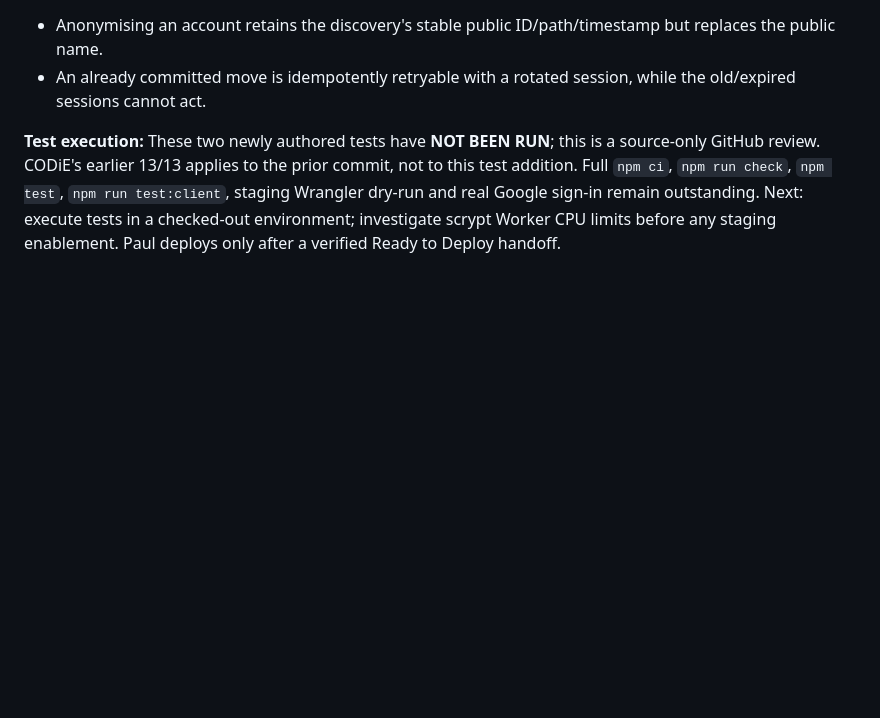
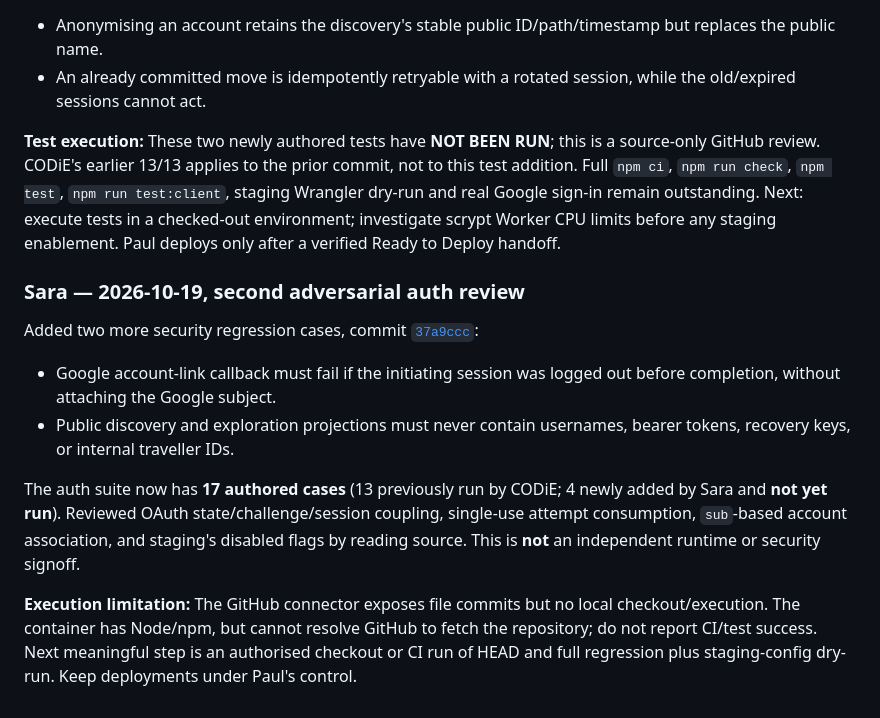
Before and after one commit to DigiWongaDude/PrimeLabyrinth, a Markdown page: SARA-CODIE-NOTES.md, the part around the change. GitHub-like rendering; blank space fills up the shorter version.

Commit message:
Log adversarial auth test additions and execution blocker

```diff
--- a/SARA-CODIE-NOTES.md
+++ b/SARA-CODIE-NOTES.md
@@ -65,3 +65,13 @@ Read `backend/accounts.ts`, `backend/worker.ts`, `backend/migrations/0003_accoun
 - An already committed move is idempotently retryable with a rotated session, while the old/expired sessions cannot act.
 
 **Test execution:** These two newly authored tests have **NOT BEEN RUN**; this is a source-only GitHub review. CODiE's earlier 13/13 applies to the prior commit, not to this test addition. Full `npm ci`, `npm run check`, `npm test`, `npm run test:client`, staging Wrangler dry-run and real Google sign-in remain outstanding. Next: execute tests in a checked-out environment; investigate scrypt Worker CPU limits before any staging enablement. Paul deploys only after a verified Ready to Deploy handoff.
+
+### Sara — 2026-10-19, second adversarial auth review
+
+Added two more security regression cases, commit [`37a9ccc`](https://github.com/DigiWongaDude/PrimeLabyrinth/commit/37a9ccc00c80eef15620040f064f213347f93357):
+- Google account-link callback must fail if the initiating session was logged out before completion, without attaching the Google subject.
+- Public discovery and exploration projections must never contain usernames, bearer tokens, recovery keys, or internal traveller IDs.
+
+The auth suite now has **17 authored cases** (13 previously run by CODiE; 4 newly added by Sara and **not yet run**). Reviewed OAuth state/challenge/session coupling, single-use attempt consumption, `sub`-based account association, and staging's disabled flags by reading source. This is **not** an independent runtime or security signoff.
+
+**Execution limitation:** The GitHub connector exposes file commits but no local checkout/execution. The container has Node/npm, but cannot resolve GitHub to fetch the repository; do not report CI/test success. Next meaningful step is an authorised checkout or CI run of HEAD and full regression plus staging-config dry-run. Keep deployments under Paul's control.
```
